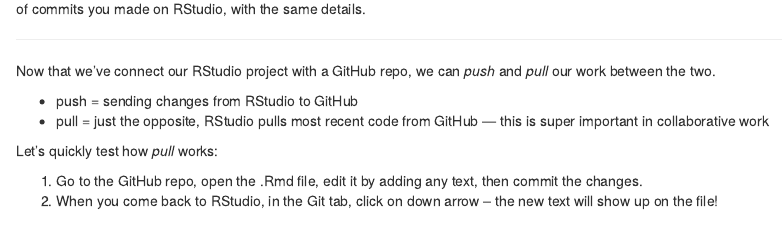
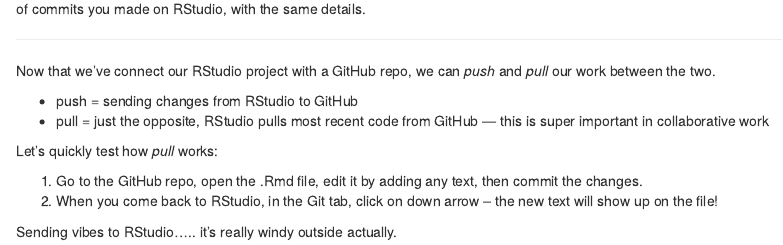
Before and after one commit to h-akef/GitHub-Test, an R Markdown document (Akef_GitHub.Rmd): the page in a window 1100 px wide, from 2370 px down. Rendered offline with R 4.5, knitr and Pandoc, with nearby package versions; some code elsewhere in the file could not run offline.

Commit message:
Update Akef_GitHub.Rmd

```diff
--- a/Akef_GitHub.Rmd
+++ b/Akef_GitHub.Rmd
@@ -171,3 +171,5 @@
 
 1. Go to the GitHub repo, open the .Rmd file, edit it by adding any text, then commit the changes.
 2. When you come back to RStudio, in the Git tab, click on down arrow -- the new text will show up on the file!
+
+Sending vibes to RStudio..... it's really windy outside actually.
```
